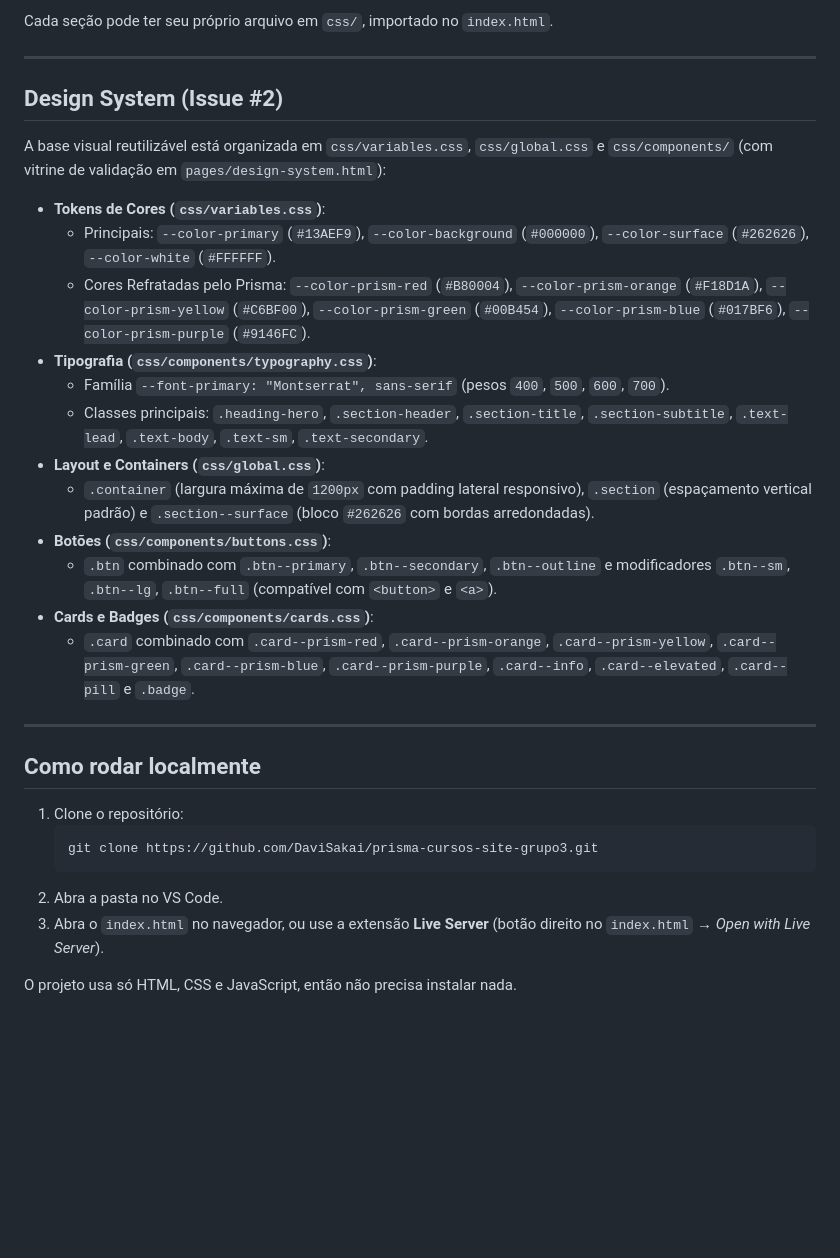
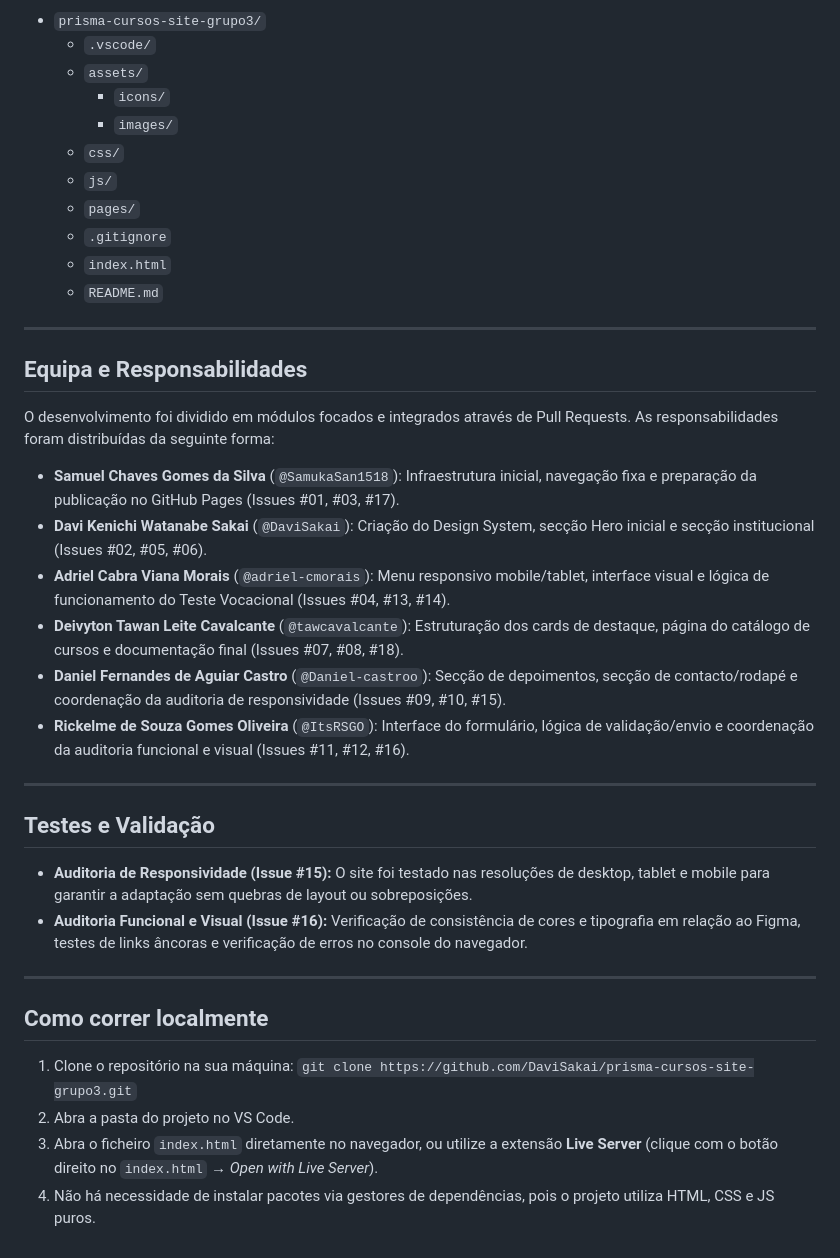
Before and after one commit to DaviSakai/prisma-cursos-site-grupo3, a Markdown page: README.md, the part around one of its changes. GitHub-like rendering; blank space fills up the shorter version.

````diff
--- a/README.md
+++ b/README.md
@@ -77,34 +63,42 @@ prisma-cursos-site/
 
-Cada seção pode ter seu próprio arquivo em `css/`, importado no `index.html`.
+- `prisma-cursos-site-grupo3/`
+  - `.vscode/`
+  - `assets/`
+    - `icons/`
+    - `images/`
+  - `css/`
+  - `js/`
+  - `pages/`
+  - `.gitignore`
+  - `index.html`
+  - `README.md`
 
 ---
 
-## Design System (Issue #2)
+## Equipa e Responsabilidades
 
-A base visual reutilizável está organizada em `css/variables.css`, `css/global.css` e `css/components/` (com vitrine de validação em `pages/design-system.html`):
+O desenvolvimento foi dividido em módulos focados e integrados através de Pull Requests. As responsabilidades foram distribuídas da seguinte forma:
 
-- **Tokens de Cores (`css/variables.css`)**:
-  - Principais: `--color-primary` (`#13AEF9`), `--color-background` (`#000000`), `--color-surface` (`#262626`), `--color-white` (`#FFFFFF`).
-  - Cores Refratadas pelo Prisma: `--color-prism-red` (`#B80004`), `--color-prism-orange` (`#F18D1A`), `--color-prism-yellow` (`#C6BF00`), `--color-prism-green` (`#00B454`), `--color-prism-blue` (`#017BF6`), `--color-prism-purple` (`#9146FC`).
-- **Tipografia (`css/components/typography.css`)**:
-  - Família `--font-primary: "Montserrat", sans-serif` (pesos `400`, `500`, `600`, `700`).
-  - Classes principais: `.heading-hero`, `.section-header`, `.section-title`, `.section-subtitle`, `.text-lead`, `.text-body`, `.text-sm`, `.text-secondary`.
-- **Layout e Containers (`css/global.css`)**:
-  - `.container` (largura máxima de `1200px` com padding lateral responsivo), `.section` (espaçamento vertical padrão) e `.section--surface` (bloco `#262626` com bordas arredondadas).
-- **Botões (`css/components/buttons.css`)**:
-  - `.btn` combinado com `.btn--primary`, `.btn--secondary`, `.btn--outline` e modificadores `.btn--sm`, `.btn--lg`, `.btn--full` (compatível com `<button>` e `<a>`).
-- **Cards e Badges (`css/components/cards.css`)**:
-  - `.card` combinado com `.card--prism-red`, `.card--prism-orange`, `.card--prism-yellow`, `.card--prism-green`, `.card--prism-blue`, `.card--prism-purple`, `.card--info`, `.card--elevated`, `.card--pill` e `.badge`.
+- **Samuel Chaves Gomes da Silva** (`@SamukaSan1518`): Infraestrutura inicial, navegação fixa e preparação da publicação no GitHub Pages (Issues #01, #03, #17).
+- **Davi Kenichi Watanabe Sakai** (`@DaviSakai`): Criação do Design System, secção Hero inicial e secção institucional (Issues #02, #05, #06).
+- **Adriel Cabra Viana Morais** (`@adriel-cmorais`): Menu responsivo mobile/tablet, interface visual e lógica de funcionamento do Teste Vocacional (Issues #04, #13, #14).
+- **Deivyton Tawan Leite Cavalcante** (`@tawcavalcante`): Estruturação dos cards de destaque, página do catálogo de cursos e documentação final (Issues #07, #08, #18).
+- **Daniel Fernandes de Aguiar Castro** (`@Daniel-castroo`): Secção de depoimentos, secção de contacto/rodapé e coordenação da auditoria de responsividade (Issues #09, #10, #15).
+- **Rickelme de Souza Gomes Oliveira** (`@ItsRSGO`): Interface do formulário, lógica de validação/envio e coordenação da auditoria funcional e visual (Issues #11, #12, #16).
 
 ---
 
-## Como rodar localmente
+## Testes e Validação
 
-1. Clone o repositório:
-   ```
-   git clone https://github.com/DaviSakai/prisma-cursos-site-grupo3.git
-   ```
-2. Abra a pasta no VS Code.
-3. Abra o `index.html` no navegador, ou use a extensão **Live Server** (botão direito no `index.html` → *Open with Live Server*).
+- **Auditoria de Responsividade (Issue #15):** O site foi testado nas resoluções de desktop, tablet e mobile para garantir a adaptação sem quebras de layout ou sobreposições.
+- **Auditoria Funcional e Visual (Issue #16):** Verificação de consistência de cores e tipografia em relação ao Figma, testes de links âncoras e verificação de erros no console do navegador.
 
-O projeto usa só HTML, CSS e JavaScript, então não precisa instalar nada.
+---
+
+## Como correr localmente
+
+1. Clone o repositório na sua máquina:
+   `git clone https://github.com/DaviSakai/prisma-cursos-site-grupo3.git`
+2. Abra a pasta do projeto no VS Code.
+3. Abra o ficheiro `index.html` diretamente no navegador, ou utilize a extensão **Live Server** (clique com o botão direito no `index.html` → *Open with Live Server*).
+4. Não há necessidade de instalar pacotes via gestores de dependências, pois o projeto utiliza HTML, CSS e JS puros.
````
Also changed, not shown: other parts of README.md (+27 -41 lines).
